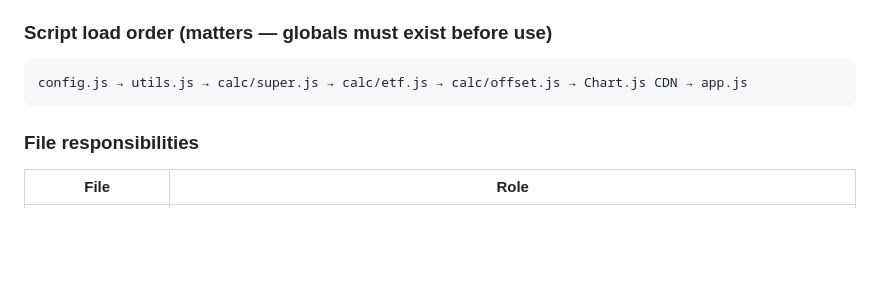
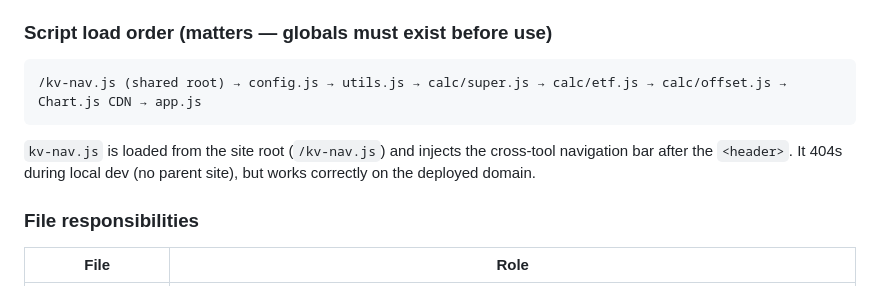
Before and after one commit to kanurag4/superornot, a Markdown page: CLAUDE.md, the part around the change. Rendered like a GitHub page; blank space fills up the shorter version.

Commit message:
docs: document kv-nav.js requirement in CLAUDE.md
Co-Authored-By: Claude Sonnet 4.6 <noreply@anthropic.com>

````diff
--- a/CLAUDE.md
+++ b/CLAUDE.md
@@ -29,8 +29,9 @@ cd C:/Projects/StockAnalysis && git add -A && git commit -m "..." && git push
 
 ### Script load order (matters — globals must exist before use)
 ```
-config.js → utils.js → calc/super.js → calc/etf.js → calc/offset.js → Chart.js CDN → app.js
+/kv-nav.js (shared root) → config.js → utils.js → calc/super.js → calc/etf.js → calc/offset.js → Chart.js CDN → app.js
 ```
+`kv-nav.js` is loaded from the site root (`/kv-nav.js`) and injects the cross-tool navigation bar after the `<header>`. It 404s during local dev (no parent site), but works correctly on the deployed domain.
 
 ### File responsibilities
 
````
